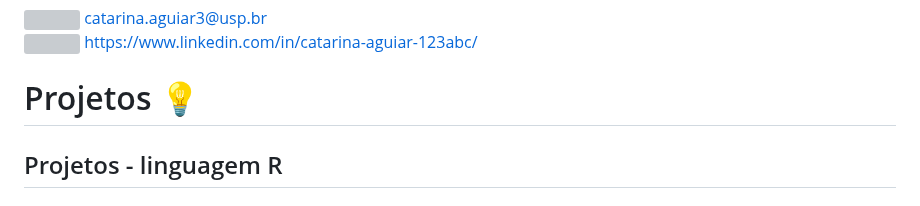
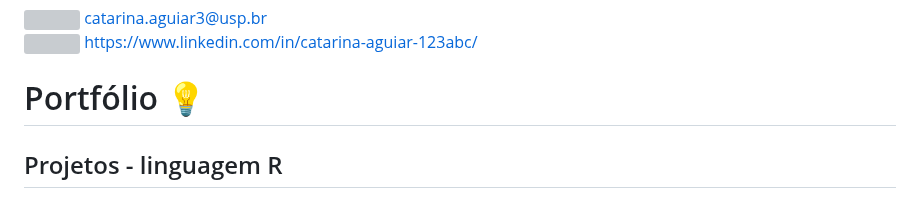
Before and after one commit to CatarinaAguiar3/CatarinaAguiar3, a Markdown page: README.md, the part around the change. Rendered like a GitHub page; grey boxes are pictures that could not be loaded.

```diff
--- a/README.md
+++ b/README.md
@@ -58,7 +58,7 @@ Tenho conhecimento em:
 -->
 
 
-<h1>Projetos 💡 </h1>
+<h1>Portfólio 💡 </h1>
   <h2> Projetos -  linguagem R</h2>
    <h3 align="left"><b>Segmentação de dados de óbito materno- DataSUS</b></h3>
     <p align="left">Este projeto é sobre Óbitos maternos durante a gravidez, parto e o puerpério de mulheres com idades entre 10 a 49 anos , ocorridos nos municípios do estado do Rio de Janeiro, entre 2012 e 2022. Foi realizada uma Análise Exploratória com mapas e uma segmentação usando cluster hierárquico.
```
